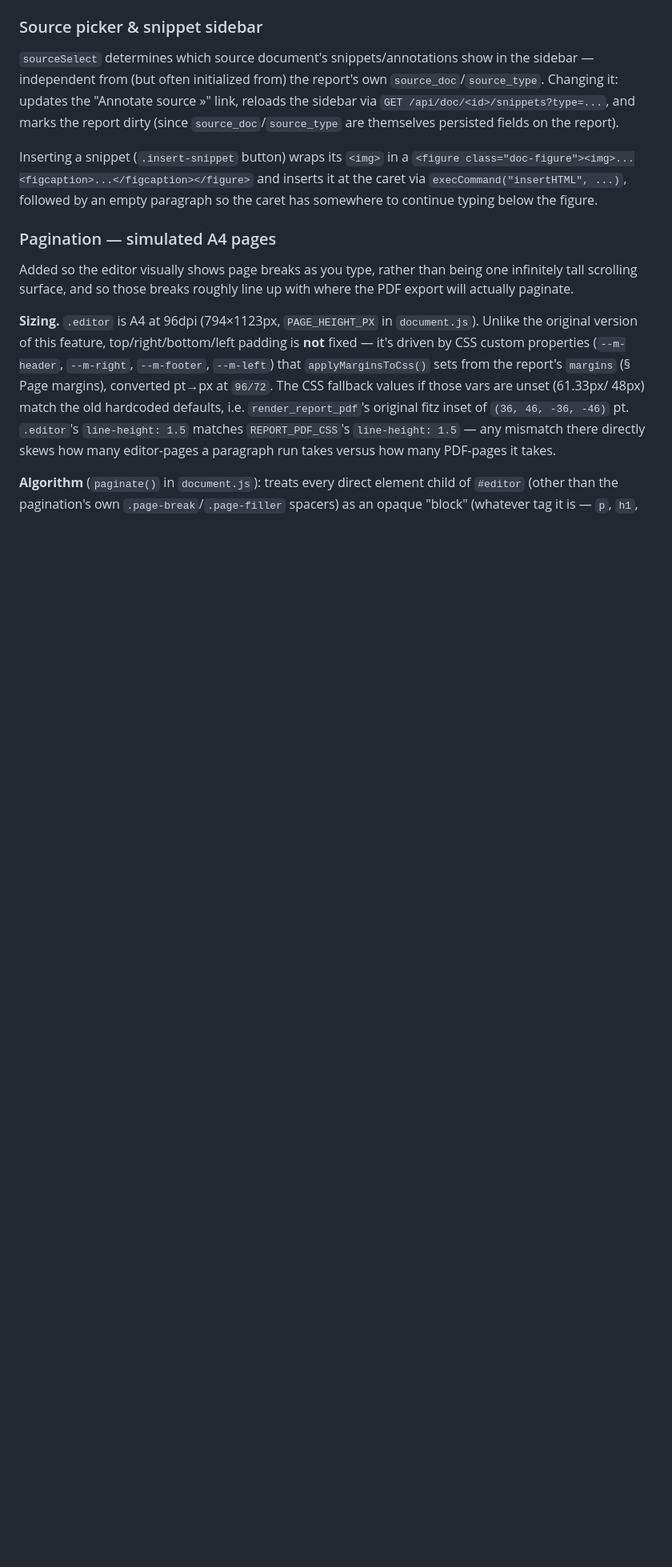
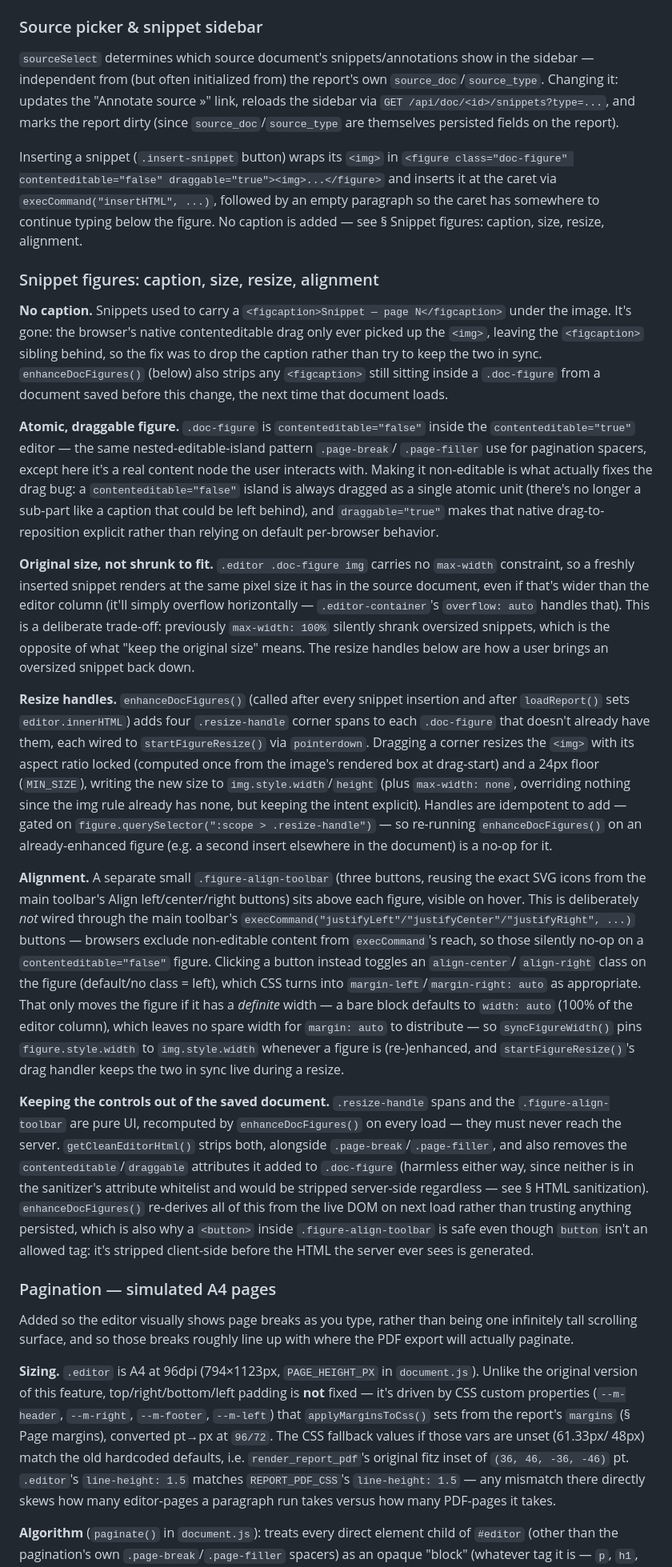
Before and after one commit to aiaioo/MedicalSafety, a Markdown page: case_manager/EDITOR_DESIGN.md, the part around one of its changes. Shown at 80% size. Drawn GitHub-style; blank space fills up the shorter version.

Commit message:
Update EDITOR_DESIGN.md for snippet caption/size/resize/alignment
Documents the no-caption, atomic contenteditable=false+draggable
figure, original-size (no max-width clamp), resize handles, and
per-figure alignment control added across the last few commits, plus
what getCleanEditorHtml() now strips before a figure reaches the
server.

Co-Authored-By: Claude Sonnet 5 <noreply@anthropic.com>
Claude-Session: https://claude.ai/code/session_019ySZHZDkzhwCu7GjPek4Ui

```diff
--- a/case_manager/EDITOR_DESIGN.md
+++ b/case_manager/EDITOR_DESIGN.md
@@ -192,10 +192,73 @@ sidebar — independent from (but often initialized from) the report's own
 the sidebar via `GET /api/doc/<id>/snippets?type=...`, and marks the report dirty (since
 `source_doc`/`source_type` are themselves persisted fields on the report).
 
-Inserting a snippet (`.insert-snippet` button) wraps its `<img>` in a
-`<figure class="doc-figure"><img>...<figcaption>...</figcaption></figure>` and inserts
-it at the caret via `execCommand("insertHTML", ...)`, followed by an empty paragraph so
-the caret has somewhere to continue typing below the figure.
+Inserting a snippet (`.insert-snippet` button) wraps its `<img>` in
+`<figure class="doc-figure" contenteditable="false" draggable="true"><img>...</figure>`
+and inserts it at the caret via `execCommand("insertHTML", ...)`, followed by an empty
+paragraph so the caret has somewhere to continue typing below the figure. No caption is
+added — see § Snippet figures: caption, size, resize, alignment.
+
+### Snippet figures: caption, size, resize, alignment
+
+**No caption.** Snippets used to carry a `<figcaption>Snippet — page N</figcaption>`
+under the image. It's gone: the browser's native contenteditable drag only ever picked
+up the `<img>`, leaving the `<figcaption>` sibling behind, so the fix was to drop the
+caption rather than try to keep the two in sync. `enhanceDocFigures()` (below) also
+strips any `<figcaption>` still sitting inside a `.doc-figure` from a document saved
+before this change, the next time that document loads.
+
+**Atomic, draggable figure.** `.doc-figure` is `contenteditable="false"` inside the
+`contenteditable="true"` editor — the same nested-editable-island pattern `.page-break`/
+`.page-filler` use for pagination spacers, except here it's a real content node the user
+interacts with. Making it non-editable is what actually fixes the drag bug: a
+`contenteditable="false"` island is always dragged as a single atomic unit (there's no
+longer a sub-part like a caption that could be left behind), and `draggable="true"` makes
+that native drag-to-reposition explicit rather than relying on default per-browser
+behavior.
+
+**Original size, not shrunk to fit.** `.editor .doc-figure img` carries no `max-width`
+constraint, so a freshly inserted snippet renders at the same pixel size it has in the
+source document, even if that's wider than the editor column (it'll simply overflow
+horizontally — `.editor-container`'s `overflow: auto` handles that). This is a deliberate
+trade-off: previously `max-width: 100%` silently shrank oversized snippets, which is the
+opposite of what "keep the original size" means. The resize handles below are how a user
+brings an oversized snippet back down.
+
+**Resize handles.** `enhanceDocFigures()` (called after every snippet insertion and after
+`loadReport()` sets `editor.innerHTML`) adds four `.resize-handle` corner spans to each
+`.doc-figure` that doesn't already have them, each wired to `startFigureResize()` via
+`pointerdown`. Dragging a corner resizes the `<img>` with its aspect ratio locked
+(computed once from the image's rendered box at drag-start) and a 24px floor
+(`MIN_SIZE`), writing the new size to `img.style.width`/`height` (plus
+`max-width: none`, overriding nothing since the img rule already has none, but keeping
+the intent explicit). Handles are idempotent to add — gated on
+`figure.querySelector(":scope > .resize-handle")` — so re-running `enhanceDocFigures()`
+on an already-enhanced figure (e.g. a second insert elsewhere in the document) is a
+no-op for it.
+
+**Alignment.** A separate small `.figure-align-toolbar` (three buttons, reusing the exact
+SVG icons from the main toolbar's Align left/center/right buttons) sits above each
+figure, visible on hover. This is deliberately *not* wired through the main toolbar's
+`execCommand("justifyLeft"/"justifyCenter"/"justifyRight", ...)` buttons — browsers
+exclude non-editable content from `execCommand`'s reach, so those silently no-op on a
+`contenteditable="false"` figure. Clicking a button instead toggles an `align-center`/
+`align-right` class on the figure (default/no class = left), which CSS turns into
+`margin-left`/`margin-right: auto` as appropriate. That only moves the figure if it has a
+*definite* width — a bare block defaults to `width: auto` (100% of the editor column),
+which leaves no spare width for `margin: auto` to distribute — so `syncFigureWidth()`
+pins `figure.style.width` to `img.style.width` whenever a figure is (re-)enhanced, and
+`startFigureResize()`'s drag handler keeps the two in sync live during a resize.
+
+**Keeping the controls out of the saved document.** `.resize-handle` spans and the
+`.figure-align-toolbar` are pure UI, recomputed by `enhanceDocFigures()` on every load —
+they must never reach the server. `getCleanEditorHtml()` strips both, alongside
+`.page-break`/`.page-filler`, and also removes the `contenteditable`/`draggable`
+attributes it added to `.doc-figure` (harmless either way, since neither is in the
+sanitizer's attribute whitelist and would be stripped server-side regardless — see
+§ HTML sanitization). `enhanceDocFigures()` re-derives all of this from the live DOM on
+next load rather than trusting anything persisted, which is also why a `<button>` inside
+`.figure-align-toolbar` is safe even though `button` isn't an allowed tag: it's stripped
+client-side before the HTML the server ever sees is generated.
 
 ### Pagination — simulated A4 pages
 
```
Also changed, not shown: other parts of case_manager/EDITOR_DESIGN.md (+11 -3 lines).
